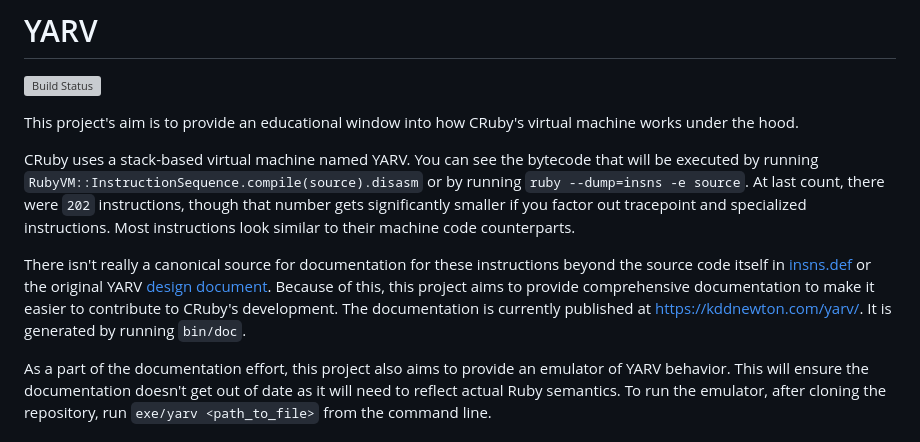
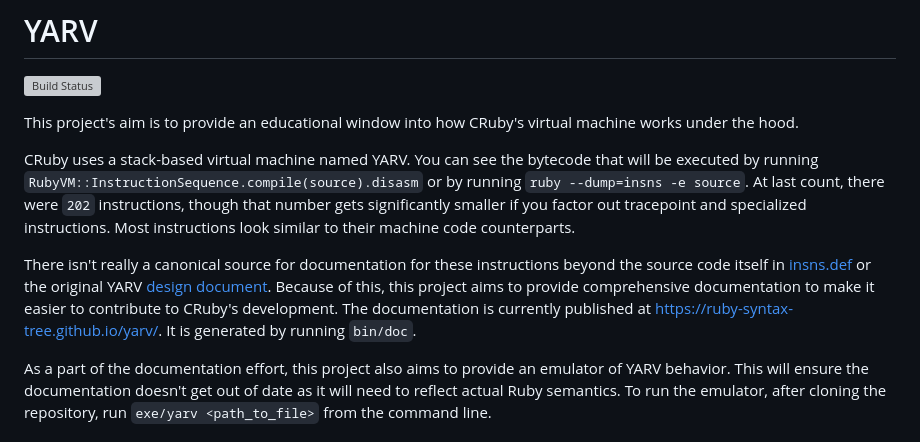
Before and after one commit to ruby-syntax-tree/yarv, a Markdown page: README.md, the part around the change. GitHub-like rendering; grey boxes are pictures that could not be loaded.

Commit message:
update documentation URL

```diff
--- a/README.md
+++ b/README.md
@@ -6,7 +6,7 @@ This project's aim is to provide an educational window into how CRuby's virtual
 
 CRuby uses a stack-based virtual machine named YARV. You can see the bytecode that will be executed by running `RubyVM::InstructionSequence.compile(source).disasm` or by running `ruby --dump=insns -e source`. At last count, there were `202` instructions, though that number gets significantly smaller if you factor out tracepoint and specialized instructions. Most instructions look similar to their machine code counterparts.
 
-There isn't really a canonical source for documentation for these instructions beyond the source code itself in [insns.def](https://github.com/ruby/ruby/blob/master/insns.def) or the original YARV [design document](http://www.atdot.net/yarv/yarvarch.ja.html). Because of this, this project aims to provide comprehensive documentation to make it easier to contribute to CRuby's development. The documentation is currently published at [https://kddnewton.com/yarv/](https://kddnewton.com/yarv/). It is generated by running `bin/doc`.
+There isn't really a canonical source for documentation for these instructions beyond the source code itself in [insns.def](https://github.com/ruby/ruby/blob/master/insns.def) or the original YARV [design document](http://www.atdot.net/yarv/yarvarch.ja.html). Because of this, this project aims to provide comprehensive documentation to make it easier to contribute to CRuby's development. The documentation is currently published at [https://ruby-syntax-tree.github.io/yarv/](https://ruby-syntax-tree.github.io/yarv/). It is generated by running `bin/doc`.
 
 As a part of the documentation effort, this project also aims to provide an emulator of YARV behavior. This will ensure the documentation doesn't get out of date as it will need to reflect actual Ruby semantics. To run the emulator, after cloning the repository, run `exe/yarv <path_to_file>` from the command line.
 
```
